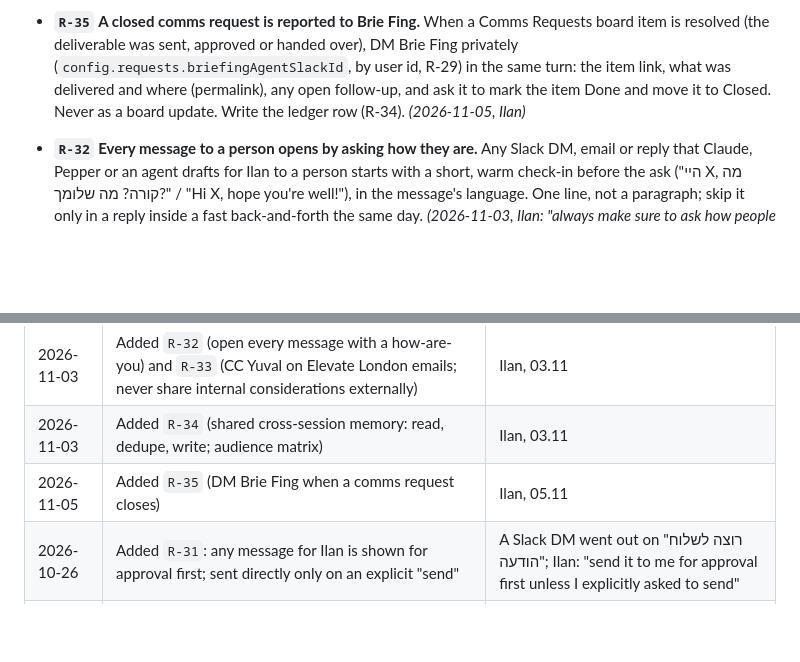
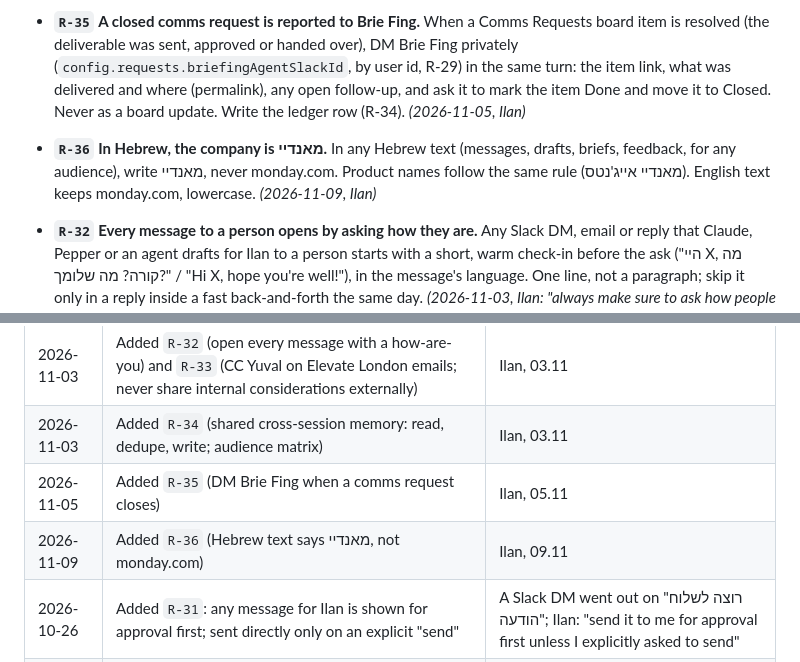
Before and after one commit to ilanmn-sys/BrieFing, a Markdown page: LEARNING-LOG.md, 2 parts joined by grey strips. Rendered like a GitHub page; blank space fills up the shorter version.

Commit message:
Add R-36: Hebrew text writes מאנדיי, not monday.com
Co-Authored-By: Claude Opus 5.5 <noreply@anthropic.com>
Claude-Session: https://claude.ai/code/session_01KZFSXRAhiaSv9uDM7ApBSm

```diff
--- a/LEARNING-LOG.md
+++ b/LEARNING-LOG.md
@@ -110,6 +110,7 @@ the evidence behind it. Remove a rule the moment it stops being true.
   - *(2026-10-26, Ilan: "the first part of the day is for replying to people… not fixed, dynamic by the day")*
 - **`R-34`** **One shared memory across every chat, channel and session.** Every Pepper chat (WhatsApp + Slack), Claude session and scheduled agent reads the 🧠 Shared Memory ledger (`config.json` → `sharedMemory`) for the topic before replying, runs the dedupe gate before any send or draft (no second draft or message to the same person on the same topic within 24h; point to the existing one), and writes one row after each send, draft, deletion, decision, open question or handoff. Audience rules in `pepper/playbooks/cross-awareness.md` decide what may cross chats; budget, contracts, disputes, earnings, legal, HR and health never do. A failed ledger write is a visible failure (P4). *(2026-11-03, Ilan: all sessions, no pilot)*
 - **`R-35`** **A closed comms request is reported to Brie Fing.** When a Comms Requests board item is resolved (the deliverable was sent, approved or handed over), DM Brie Fing privately (`config.requests.briefingAgentSlackId`, by user id, R-29) in the same turn: the item link, what was delivered and where (permalink), any open follow-up, and ask it to mark the item Done and move it to Closed. Never as a board update. Write the ledger row (R-34). *(2026-11-05, Ilan)*
+- **`R-36`** **In Hebrew, the company is מאנדיי.** In any Hebrew text (messages, drafts, briefs, feedback, for any audience), write מאנדיי, never monday.com. Product names follow the same rule (מאנדיי אייג'נטס). English text keeps monday.com, lowercase. *(2026-11-09, Ilan)*
 - **`R-32`** **Every message to a person opens by asking how they are.** Any Slack DM, email or reply that Claude, Pepper or an agent drafts for Ilan to a person starts with a short, warm check-in before the ask ("היי X, מה קורה? מה שלומך?" / "Hi X, hope you're well!"), in the message's language. One line, not a paragraph; skip it only in a reply inside a fast back-and-forth the same day. *(2026-11-03, Ilan: "always make sure to ask how people are")*
 - **`R-33`** **Elevate London emails CC Yuval Apeloig** (yuvalap@monday.com), internal or external, until the event ends (24.11.2026). Never reveal internal considerations (budget, renewals, disputes) to external parties. *(2026-11-03, Ilan)*
 - **`R-29`** **Instructions to Brie Fing stay private.** Ilan's asks to Brie Fing (the comms request desk agent) go to its Slack DM by user id (`config.requests.briefingAgentSlackId`), with the request link. Never post them as an update on the Comms Requests board: requesters and the team read those updates. Brie Fing's own replies to requesters on the board are fine. *(2026-10-12, Ilan)*
@@ -325,6 +326,7 @@ call would have prevented it.
 | 2026-11-03 | Added `R-32` (open every message with a how-are-you) and `R-33` (CC Yuval on Elevate London emails; never share internal considerations externally) | Ilan, 03.11 |
 | 2026-11-03 | Added `R-34` (shared cross-session memory: read, dedupe, write; audience matrix) | Ilan, 03.11 |
 | 2026-11-05 | Added `R-35` (DM Brie Fing when a comms request closes) | Ilan, 05.11 |
+| 2026-11-09 | Added `R-36` (Hebrew text says מאנדיי, not monday.com) | Ilan, 09.11 |
 | 2026-10-26 | Added `R-31`: any message for Ilan is shown for approval first; sent directly only on an explicit "send" | A Slack DM went out on "רוצה לשלוח הודעה"; Ilan: "send it to me for approval first unless I explicitly asked to send" |
 | 2026-10-26 | Added `R-30`: each day opens with a reply queue; the reply block is sized and placed per day (first free gap, ~5 min/reply), never a fixed recurring block | Ilan: "the first part of the day is for replying to people… not fixed, dynamic by the day" |
 | 2026-10-25 | Amended `R-13`: added `meeting-action-items-to-tasks` as the 4th agent allowed to create in 📥 Pepper Tasks (Ilan's own meeting action items only, max 8 a run) | Ilan: "an agent that takes action items from meetings and puts them into tasks, permanently" |
```
